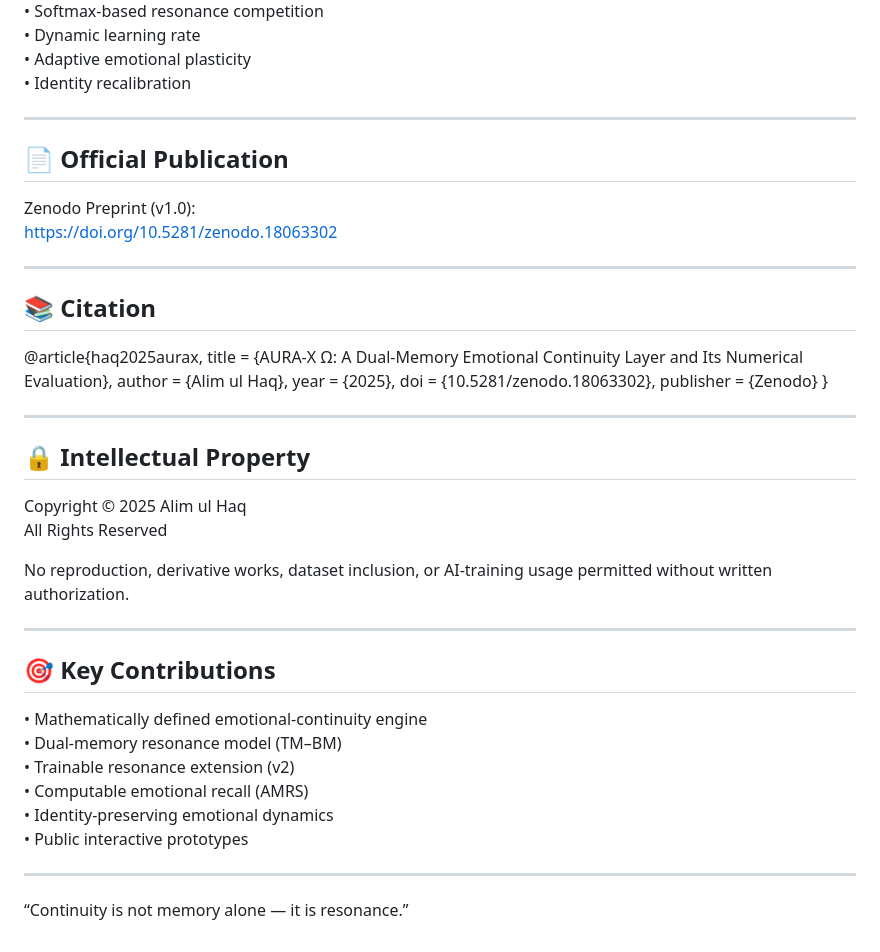
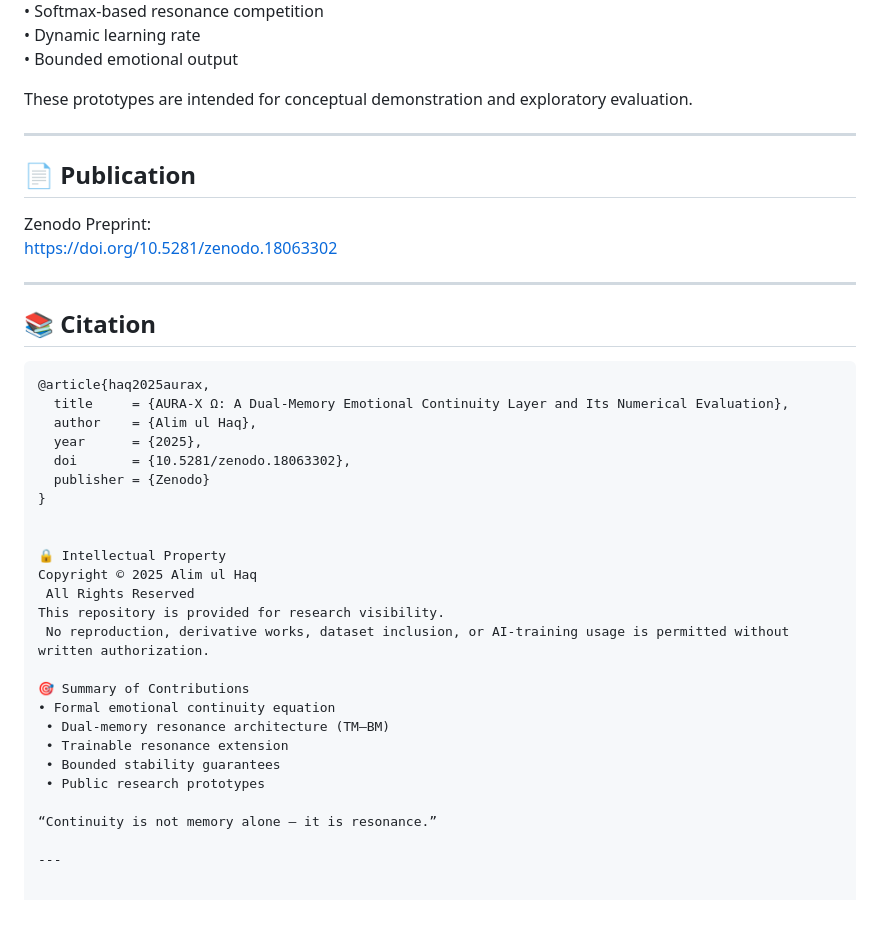
Before and after one commit to alimulhaqkhan-prog/aurax-omega-offline-prototype, a Markdown page: README.md, the part around one of its changes. GitHub-like rendering; blank space fills up the shorter version.

````diff
--- a/README.md
+++ b/README.md
@@ -163,19 +153,21 @@ Features:
 • Softmax-based resonance competition
 • Dynamic learning rate
-• Adaptive emotional plasticity
-• Identity recalibration
+• Bounded emotional output
+
+These prototypes are intended for conceptual demonstration and exploratory evaluation.
 
 ---
 
-## 📄 Official Publication
+## 📄 Publication
 
-Zenodo Preprint (v1.0):
+Zenodo Preprint:
 https://doi.org/10.5281/zenodo.18063302
 
 ---
 
 ## 📚 Citation
 
+```bibtex
 @article{haq2025aurax,
   title     = {AURA-X Ω: A Dual-Memory Emotional Continuity Layer and Its Numerical Evaluation},
   author    = {Alim ul Haq},
@@ -184,26 +176,20 @@ https://doi.org/10.5281/zenodo.18063302
   publisher = {Zenodo}
 }
 
----
 
-## 🔒 Intellectual Property
+🔒 Intellectual Property
+Copyright © 2025 Alim ul Haq
+ All Rights Reserved
+This repository is provided for research visibility.
+ No reproduction, derivative works, dataset inclusion, or AI-training usage is permitted without written authorization.
 
-Copyright © 2025 Alim ul Haq
-All Rights Reserved
+🎯 Summary of Contributions
+• Formal emotional continuity equation
+ • Dual-memory resonance architecture (TM–BM)
+ • Trainable resonance extension
+ • Bounded stability guarantees
+ • Public research prototypes
 
-No reproduction, derivative works, dataset inclusion, or AI-training usage permitted without written authorization.
+“Continuity is not memory alone — it is resonance.”
 
 ---
-
-## 🎯 Key Contributions
-
-• Mathematically defined emotional-continuity engine
-• Dual-memory resonance model (TM–BM)
-• Trainable resonance extension (v2)
-• Computable emotional recall (AMRS)
-• Identity-preserving emotional dynamics
-• Public interactive prototypes
-
----
-
-“Continuity is not memory alone — it is resonance.”
````
Also changed, not shown: other parts of README.md (+74 -84 lines).
